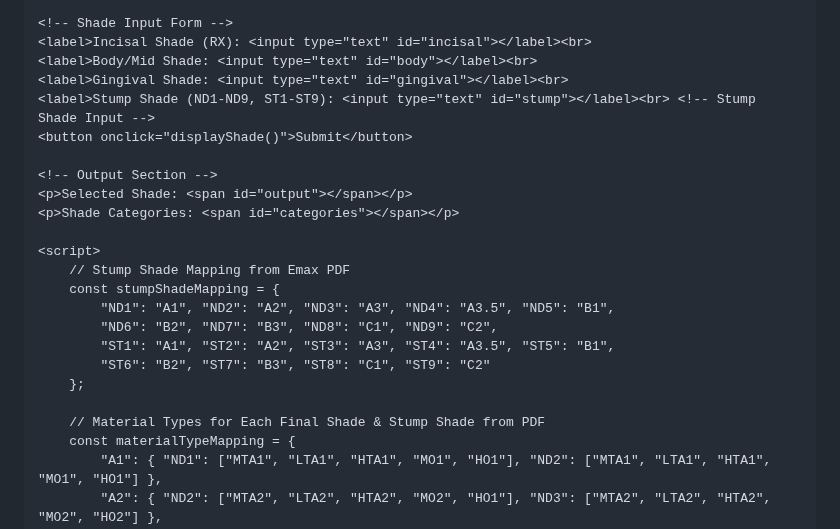
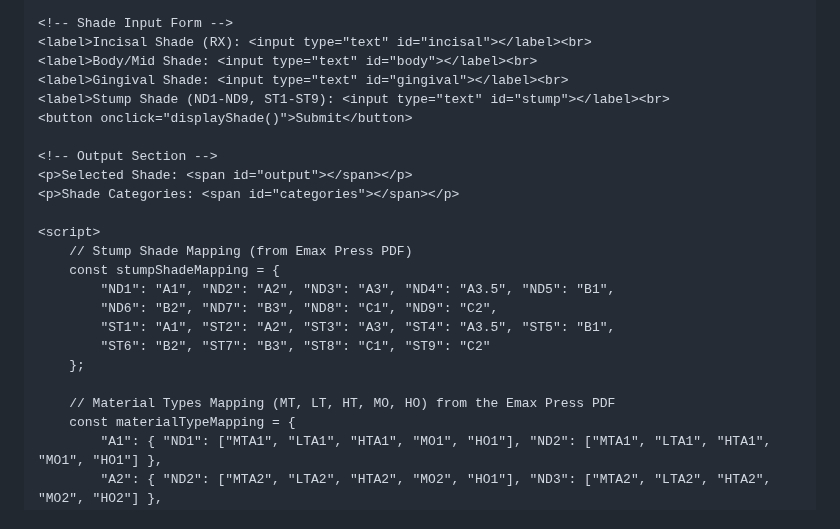
Before and after one commit to mgregoriou/Emax-Shade-Selection, a Markdown page: README.md, the part around the change. Rendered like a GitHub page.

```diff
--- a/README.md
+++ b/README.md
@@ -52,7 +52,7 @@
     <label>Incisal Shade (RX): <input type="text" id="incisal"></label><br>
     <label>Body/Mid Shade: <input type="text" id="body"></label><br>
     <label>Gingival Shade: <input type="text" id="gingival"></label><br>
-    <label>Stump Shade (ND1-ND9, ST1-ST9): <input type="text" id="stump"></label><br> <!-- Stump Shade Input -->
+    <label>Stump Shade (ND1-ND9, ST1-ST9): <input type="text" id="stump"></label><br>
     <button onclick="displayShade()">Submit</button>
 
     <!-- Output Section -->
@@ -60,7 +60,7 @@
     <p>Shade Categories: <span id="categories"></span></p>
 
     <script>
-        // Stump Shade Mapping from Emax PDF
+        // Stump Shade Mapping (from Emax Press PDF)
         const stumpShadeMapping = {
             "ND1": "A1", "ND2": "A2", "ND3": "A3", "ND4": "A3.5", "ND5": "B1",
             "ND6": "B2", "ND7": "B3", "ND8": "C1", "ND9": "C2",
@@ -68,7 +68,7 @@
             "ST6": "B2", "ST7": "B3", "ST8": "C1", "ST9": "C2"
         };
 
-        // Material Types for Each Final Shade & Stump Shade from PDF
+        // Material Types Mapping (MT, LT, HT, MO, HO) from the Emax Press PDF
         const materialTypeMapping = {
             "A1": { "ND1": ["MTA1", "LTA1", "HTA1", "MO1", "HO1"], "ND2": ["MTA1", "LTA1", "HTA1", "MO1", "HO1"] },
             "A2": { "ND2": ["MTA2", "LTA2", "HTA2", "MO2", "HO1"], "ND3": ["MTA2", "LTA2", "HTA2", "MO2", "HO2"] },
```
